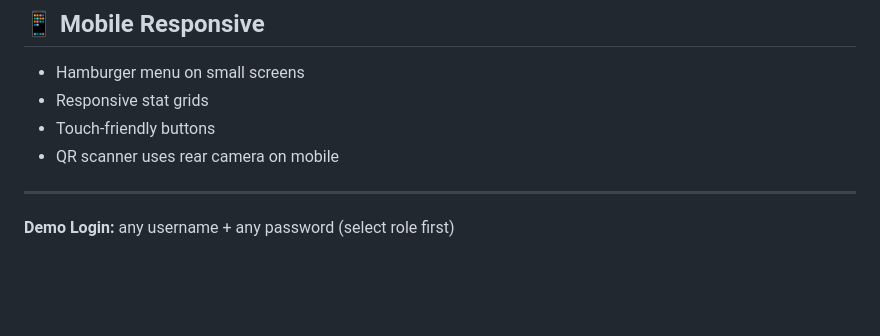
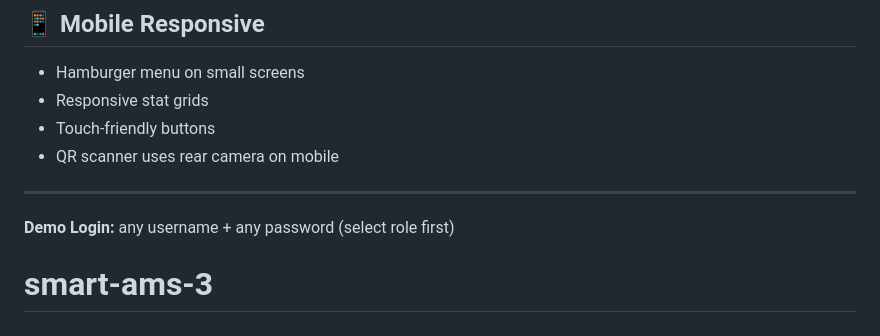
Before and after one commit to Loki020104/smart-ams-3, a Markdown page: README.md, the part around the change. Drawn GitHub-style; blank space fills up the shorter version.

```diff
--- a/README.md
+++ b/README.md
@@ -115,3 +115,4 @@ Admin can navigate to any student module (Attendance, Fees, Performance, Leave,
 ---
 
 **Demo Login:** any username + any password (select role first)
+# smart-ams-3
```
